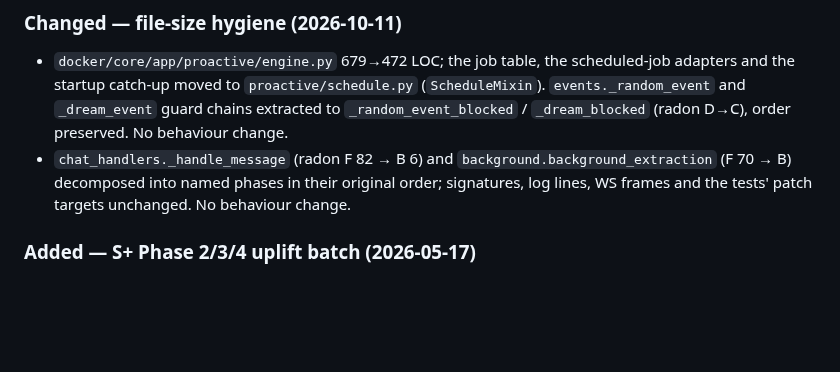
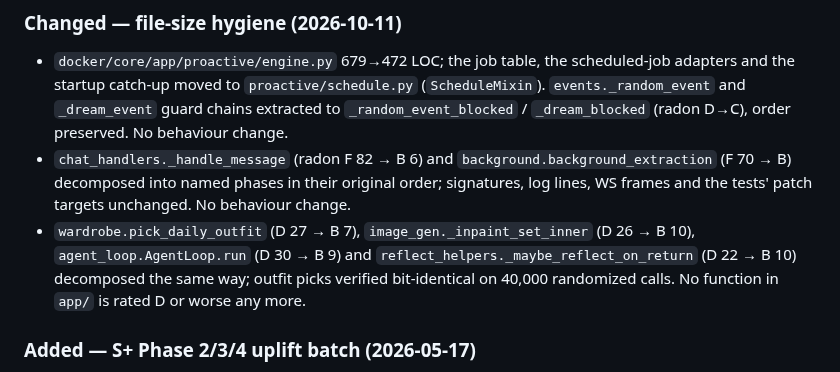
Before and after one commit to Al-Sarraf-Tech/klukai, a Markdown page: CHANGELOG.md, the part around the change. Drawn GitHub-style; blank space fills up the shorter version.

```diff
--- a/CHANGELOG.md
+++ b/CHANGELOG.md
@@ -101,6 +101,11 @@ Handoff: `docs/handoff/2026-10-11-standby-hardening.md`.
   `background.background_extraction` (F 70 → B) decomposed into named
   phases in their original order; signatures, log lines, WS frames and the
   tests' patch targets unchanged. No behaviour change.
+- `wardrobe.pick_daily_outfit` (D 27 → B 7), `image_gen._inpaint_set_inner`
+  (D 26 → B 10), `agent_loop.AgentLoop.run` (D 30 → B 9) and
+  `reflect_helpers._maybe_reflect_on_return` (D 22 → B 10) decomposed the
+  same way; outfit picks verified bit-identical on 40,000 randomized calls.
+  No function in `app/` is rated D or worse any more.
 
 ### Added — S+ Phase 2/3/4 uplift batch (2026-05-17)
 
```
Also changed, not shown: docs/handoff/2026-10-11-standby-hardening.md (+13 -3 lines).
